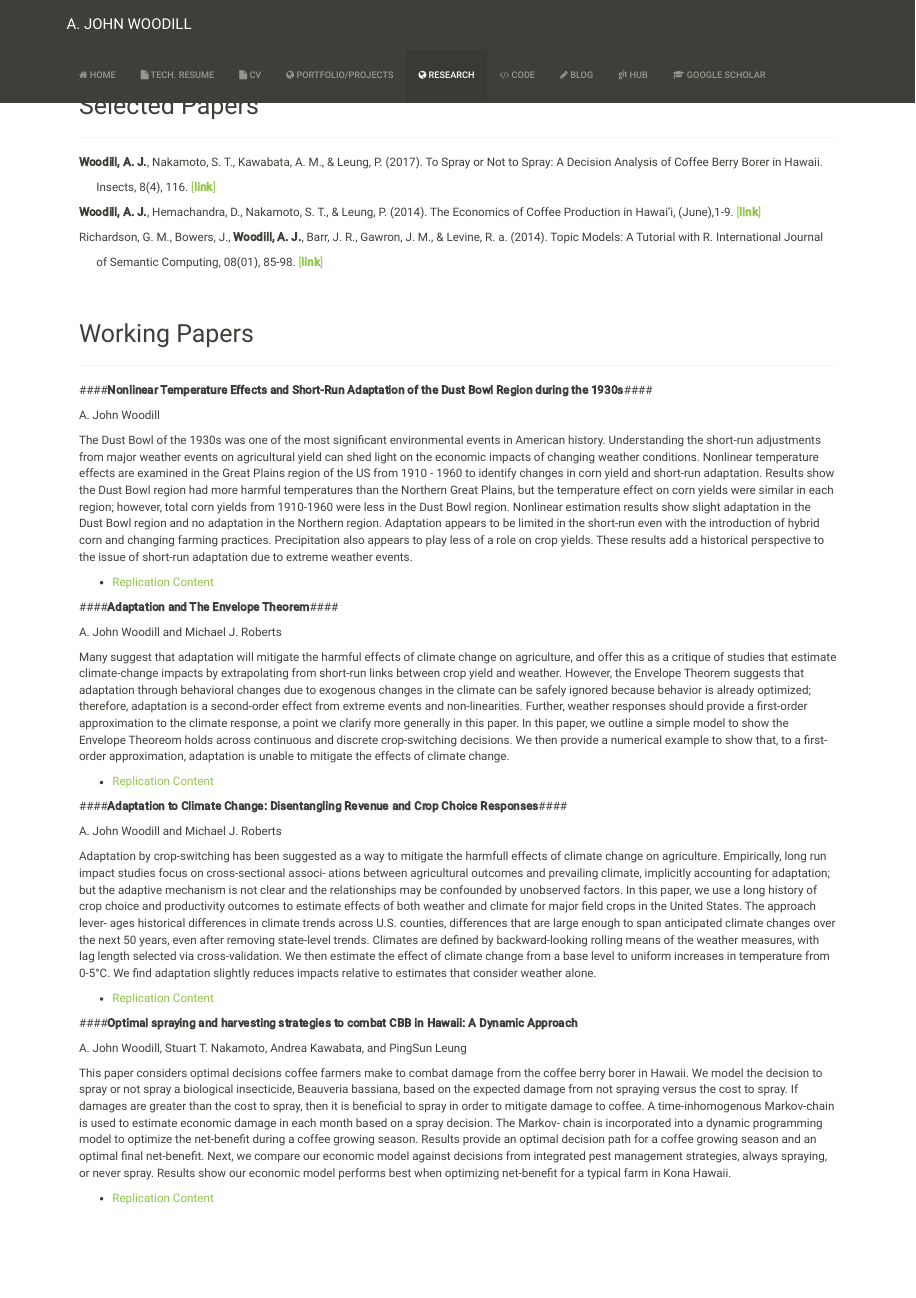
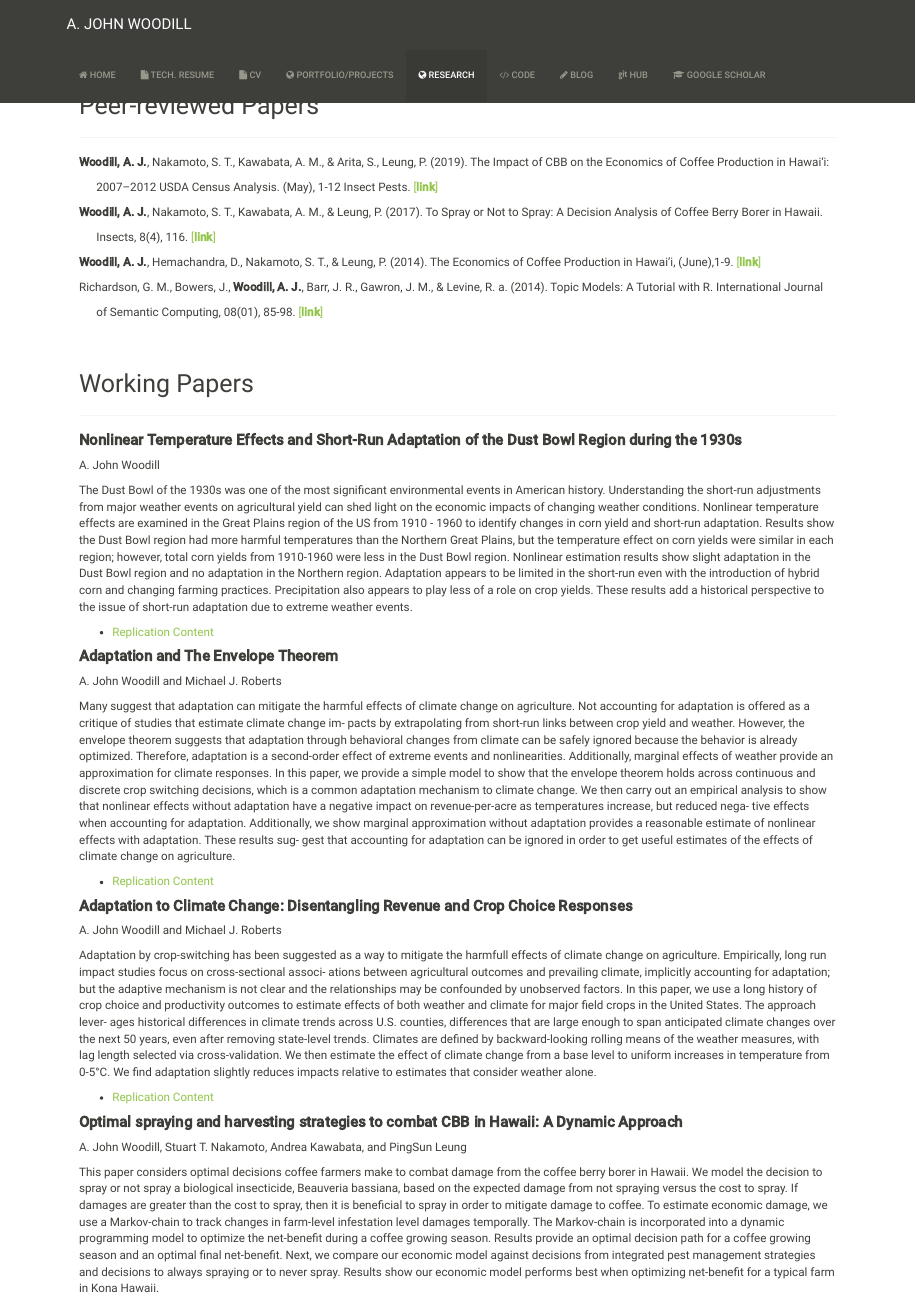
Before and after one commit to johnwoodill/johnwoodill.github.io, an R Markdown document (research.Rmd): the page in a window 1100 px wide, from its top. The pictures show the output file research.html that the author committed with the source, opened offline; library style sheets and scripts come from the installed R packages.

Commit message:
updating website

```diff
--- a/research.Rmd
+++ b/research.Rmd
@@ -11,10 +11,14 @@ output:
 
 
 
-Selected Papers
+Peer-reviewed Papers
 ----------------------
 
 *********
+
+**Woodill, A. J.**, Nakamoto, S. T., Kawabata, A. M., & Arita, S., Leung, P. (2019). The Impact of CBB on the Economics of Coffee Production in Hawai‘i:
+
+&nbsp;&nbsp;&nbsp;&nbsp;&nbsp;  2007–2012 USDA Census Analysis. (May), 1-12 Insect Pests. [[**link**]](https://www.ctahr.hawaii.edu/oc/freepubs/pdf/IP-46.pdf)
 
 **Woodill, A. J.**, Nakamoto, S. T., Kawabata, A. M., & Leung, P. (2017). To Spray or Not to Spray: A Decision Analysis of Coffee Berry Borer in Hawaii.
 
@@ -48,15 +52,28 @@ the temperature effect on corn yields were similar in each region; however, tota
 
 * [Replication Content](https://github.com/johnwoodill/Non-Linear-Temperature-Effects-of-the-Dust-Bowl)
 
-####**Adaptation and The Envelope Theorem**####
+#### **Adaptation and The Envelope Theorem**####
 
 A. John Woodill and Michael J. Roberts
 
-Many suggest that adaptation will mitigate the harmful effects of climate change on agriculture, and offer this as a critique of studies that estimate climate-change impacts by extrapolating from short-run links between crop yield and weather. However, the Envelope Theorem suggests that adaptation through behavioral changes due to exogenous changes in the climate can be safely ignored because behavior is already optimized; therefore, adaptation is a second-order effect from extreme events and non-linearities. Further, weather responses should provide a first-order approximation to the climate response, a point we clarify more generally in this paper. In this paper, we outline a simple model to show the Envelope Theoreom holds across continuous and discrete crop-switching decisions. We then provide a numerical example to show that, to a first-order approximation, adaptation is unable to mitigate the effects of climate change.
+Many suggest that adaptation can mitigate the harmful effects of climate change on agriculture.
+Not accounting for adaptation is offered as a critique of studies that estimate climate change im-
+pacts by extrapolating from short-run links between crop yield and weather. However, the envelope
+theorem suggests that adaptation through behavioral changes from climate can be safely ignored
+because the behavior is already optimized. Therefore, adaptation is a second-order effect of extreme
+events and nonlinearities. Additionally, marginal effects of weather provide an approximation for
+climate responses. In this paper, we provide a simple model to show that the envelope theorem holds
+across continuous and discrete crop switching decisions, which is a common adaptation mechanism
+to climate change. We then carry out an empirical analysis to show that nonlinear effects without
+adaptation have a negative impact on revenue-per-acre as temperatures increase, but reduced nega-
+tive effects when accounting for adaptation. Additionally, we show marginal approximation without
+adaptation provides a reasonable estimate of nonlinear effects with adaptation. These results sug-
+gest that accounting for adaptation can be ignored in order to get useful estimates of the effects of
+climate change on agriculture.
 
 * [Replication Content](https://github.com/johnwoodill/adaptation-numerical-example)
 
-####**Adaptation to Climate Change: Disentangling Revenue and Crop Choice Responses**####
+#### **Adaptation to Climate Change: Disentangling Revenue and Crop Choice Responses**####
 
 A. John Woodill and Michael J. Roberts
 
@@ -64,11 +81,22 @@ Adaptation by crop-switching has been suggested as a way to mitigate the harmful
 
 * [Replication Content](https://github.com/johnwoodill/crop-choice-and-adaptation)
 
-####**Optimal spraying and harvesting strategies to combat CBB in Hawaii: A Dynamic Approach**
+#### **Optimal spraying and harvesting strategies to combat CBB in Hawaii: A Dynamic Approach**
 
 A. John Woodill, Stuart T. Nakamoto, Andrea Kawabata, and PingSun Leung
 
-This paper considers optimal decisions coffee farmers make to combat damage from the coffee berry borer in Hawaii. We model the decision to spray or not spray a biological insecticide, Beauveria bassiana, based on the expected damage from not spraying versus the cost to spray. If damages are greater than the cost to spray, then it is beneficial to spray in order to mitigate damage to coffee. A time-inhomogenous Markov-chain is used to estimate economic damage in each month based on a spray decision. The Markov- chain is incorporated into a dynamic programming model to optimize the net-benefit during a coffee growing season. Results provide an optimal decision path for a coffee growing season and an optimal final net-benefit. Next, we compare our economic model against decisions from integrated pest management strategies, always spraying, or never spray. Results show our economic model performs best when optimizing net-benefit for a typical farm in Kona Hawaii.
+This paper considers optimal decisions coffee farmers make to combat damage from the
+coffee berry borer in Hawaii. We model the decision to spray or not spray a biological
+insecticide, Beauveria bassiana, based on the expected damage from not spraying versus the
+cost to spray. If damages are greater than the cost to spray, then it is beneficial to spray in
+order to mitigate damage to coffee. To estimate economic damage, we use a Markov-chain
+to track changes in farm-level infestation level damages temporally. The Markov-chain is
+incorporated into a dynamic programming model to optimize the net-benefit during a coffee
+growing season. Results provide an optimal decision path for a coffee growing season and
+an optimal final net-benefit. Next, we compare our economic model against decisions from
+integrated pest management strategies and decisions to always spraying or to never spray.
+Results show our economic model performs best when optimizing net-benefit for a typical
+farm in Kona Hawaii.
 
 * [Replication Content](https://github.com/johnwoodill/cbb-dynamic-model)
 
```
Also changed, not shown: index.Rmd (+5 -2 lines), index.html, research.html, research.Rmd (2 more changed lines).
